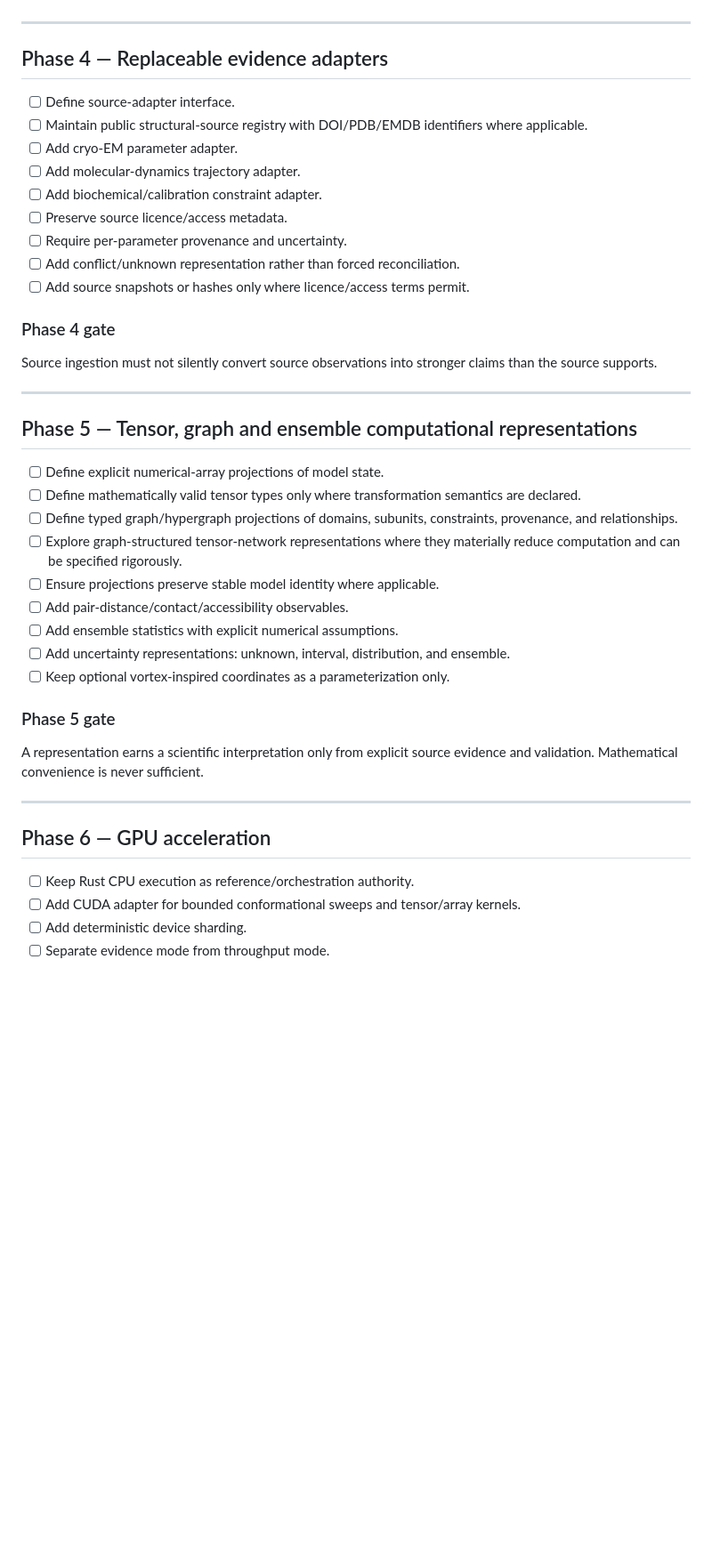
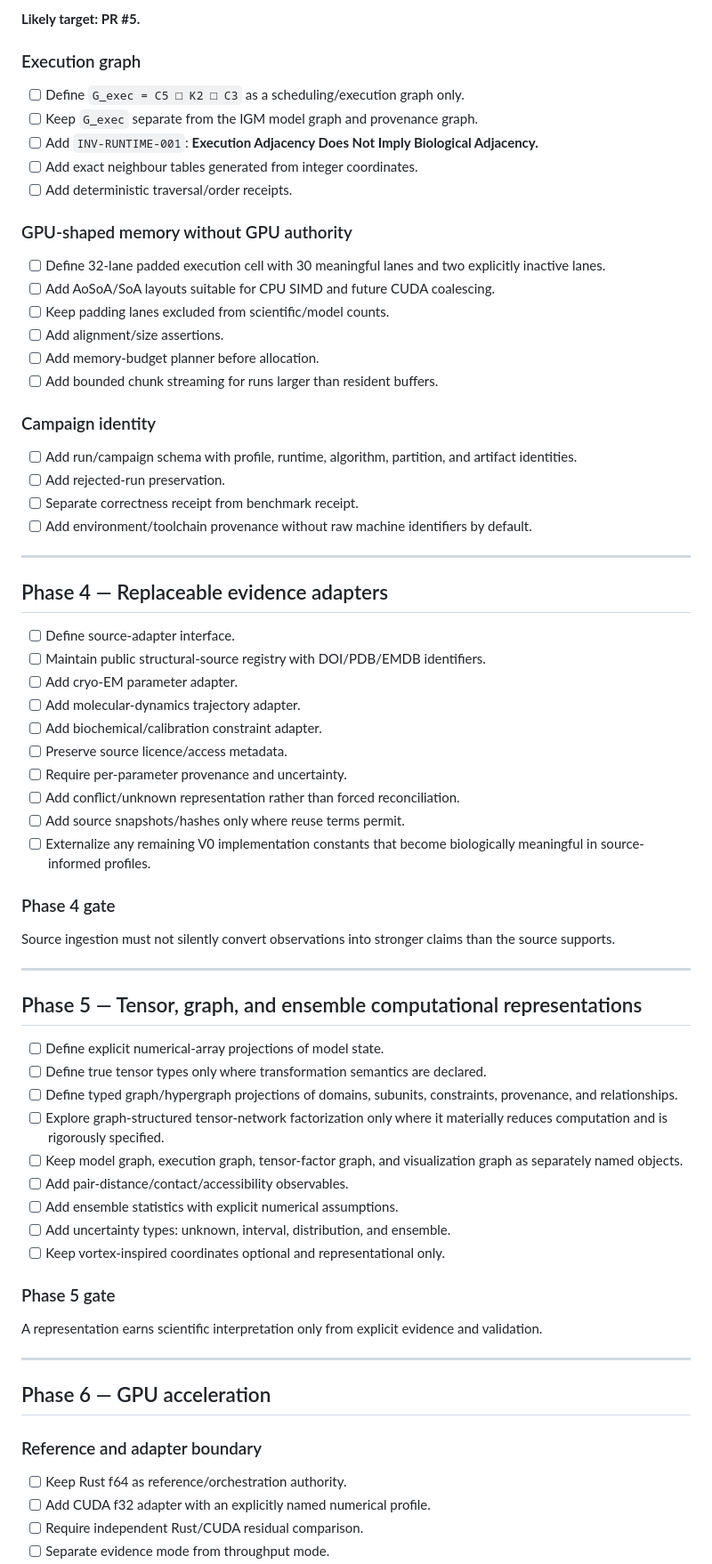
Before and after one commit to QSOLKCB/igm, a Markdown page: ROADMAP.md, the part around one of its changes. Shown at 89% size. Drawn GitHub-style; blank space fills up the shorter version.

Commit message:
Plan PENTA-CRT runtime and GPU phases

```diff
--- a/ROADMAP.md
+++ b/ROADMAP.md
@@ -198,45 +167,73 @@ The schematic model must remain clearly labelled as a computational fixture and
+**Likely target: PR #5.**
+
+### Execution graph
+
+- [ ] Define `G_exec = C5 □ K2 □ C3` as a scheduling/execution graph only.
+- [ ] Keep `G_exec` separate from the IGM model graph and provenance graph.
+- [ ] Add `INV-RUNTIME-001`: **Execution Adjacency Does Not Imply Biological Adjacency.**
+- [ ] Add exact neighbour tables generated from integer coordinates.
+- [ ] Add deterministic traversal/order receipts.
+
+### GPU-shaped memory without GPU authority
+
+- [ ] Define 32-lane padded execution cell with 30 meaningful lanes and two explicitly inactive lanes.
+- [ ] Add AoSoA/SoA layouts suitable for CPU SIMD and future CUDA coalescing.
+- [ ] Keep padding lanes excluded from scientific/model counts.
+- [ ] Add alignment/size assertions.
+- [ ] Add memory-budget planner before allocation.
+- [ ] Add bounded chunk streaming for runs larger than resident buffers.
+
+### Campaign identity
+
+- [ ] Add run/campaign schema with profile, runtime, algorithm, partition, and artifact identities.
+- [ ] Add rejected-run preservation.
+- [ ] Separate correctness receipt from benchmark receipt.
+- [ ] Add environment/toolchain provenance without raw machine identifiers by default.
 
 ---
 
 ## Phase 4 — Replaceable evidence adapters
 
 - [ ] Define source-adapter interface.
-- [ ] Maintain public structural-source registry with DOI/PDB/EMDB identifiers where applicable.
+- [ ] Maintain public structural-source registry with DOI/PDB/EMDB identifiers.
 - [ ] Add cryo-EM parameter adapter.
 - [ ] Add molecular-dynamics trajectory adapter.
 - [ ] Add biochemical/calibration constraint adapter.
 - [ ] Preserve source licence/access metadata.
 - [ ] Require per-parameter provenance and uncertainty.
 - [ ] Add conflict/unknown representation rather than forced reconciliation.
-- [ ] Add source snapshots or hashes only where licence/access terms permit.
+- [ ] Add source snapshots/hashes only where reuse terms permit.
+- [ ] Externalize any remaining V0 implementation constants that become biologically meaningful in source-informed profiles.
 
 ### Phase 4 gate
 
-Source ingestion must not silently convert source observations into stronger claims than the source supports.
+Source ingestion must not silently convert observations into stronger claims than the source supports.
 
 ---
 
-## Phase 5 — Tensor, graph and ensemble computational representations
+## Phase 5 — Tensor, graph, and ensemble computational representations
 
 - [ ] Define explicit numerical-array projections of model state.
-- [ ] Define mathematically valid tensor types only where transformation semantics are declared.
+- [ ] Define true tensor types only where transformation semantics are declared.
 - [ ] Define typed graph/hypergraph projections of domains, subunits, constraints, provenance, and relationships.
-- [ ] Explore graph-structured tensor-network representations where they materially reduce computation and can be specified rigorously.
-- [ ] Ensure projections preserve stable model identity where applicable.
+- [ ] Explore graph-structured tensor-network factorization only where it materially reduces computation and is rigorously specified.
+- [ ] Keep model graph, execution graph, tensor-factor graph, and visualization graph as separately named objects.
 - [ ] Add pair-distance/contact/accessibility observables.
 - [ ] Add ensemble statistics with explicit numerical assumptions.
-- [ ] Add uncertainty representations: unknown, interval, distribution, and ensemble.
-- [ ] Keep optional vortex-inspired coordinates as a parameterization only.
+- [ ] Add uncertainty types: unknown, interval, distribution, and ensemble.
+- [ ] Keep vortex-inspired coordinates optional and representational only.
 
 ### Phase 5 gate
 
-A representation earns a scientific interpretation only from explicit source evidence and validation. Mathematical convenience is never sufficient.
+A representation earns scientific interpretation only from explicit evidence and validation.
 
 ---
 
 ## Phase 6 — GPU acceleration
 
-- [ ] Keep Rust CPU execution as reference/orchestration authority.
-- [ ] Add CUDA adapter for bounded conformational sweeps and tensor/array kernels.
-- [ ] Add deterministic device sharding.
+### Reference and adapter boundary
+
+- [ ] Keep Rust f64 as reference/orchestration authority.
+- [ ] Add CUDA f32 adapter with an explicitly named numerical profile.
+- [ ] Require independent Rust/CUDA residual comparison.
 - [ ] Separate evidence mode from throughput mode.
```
Also changed, not shown: other parts of ROADMAP.md (+182 -177 lines).
